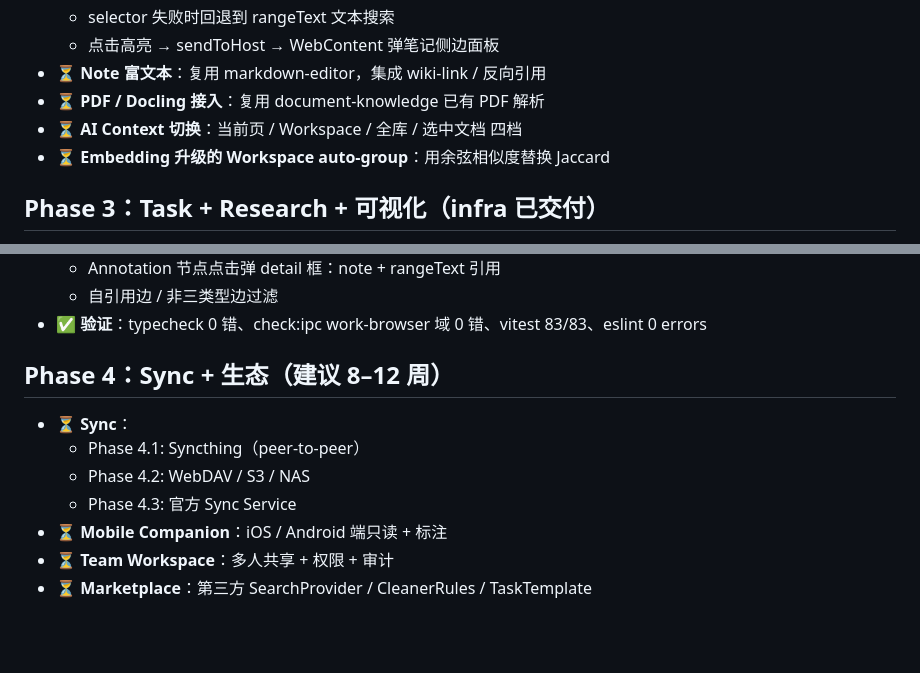
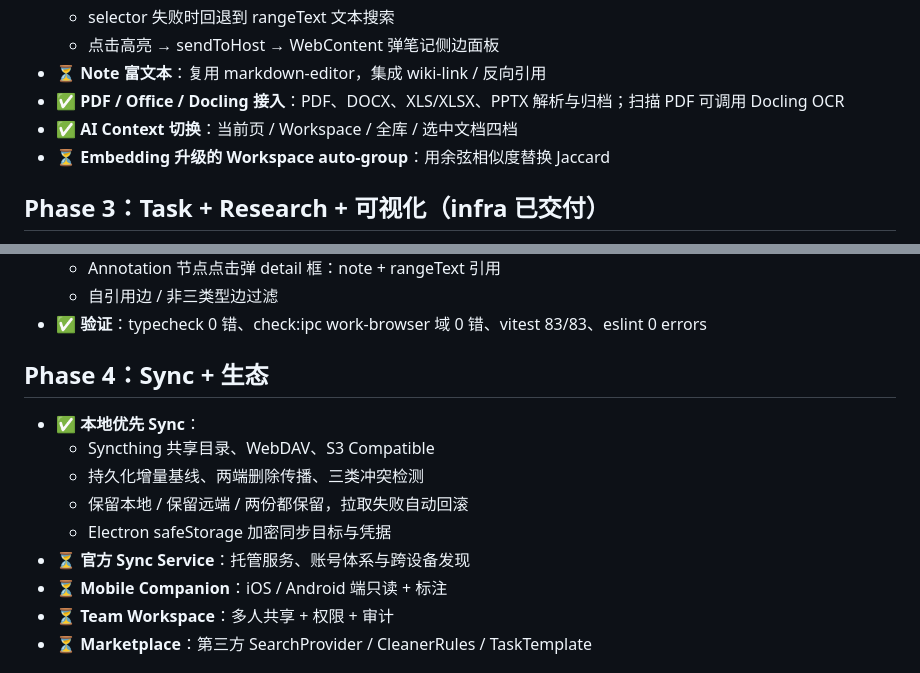
Before and after one commit to fengjutian/next-work-dashboard, a Markdown page: docs/work-browser/ROADMAP.md, 2 parts joined by grey strips. Drawn GitHub-style; blank space fills up the shorter version.

```diff
--- a/docs/work-browser/ROADMAP.md
+++ b/docs/work-browser/ROADMAP.md
@@ -66,8 +66,8 @@
   - selector 失败时回退到 rangeText 文本搜索
   - 点击高亮 → sendToHost → WebContent 弹笔记侧边面板
 - ⏳ **Note 富文本**：复用 markdown-editor，集成 wiki-link / 反向引用
-- ⏳ **PDF / Docling 接入**：复用 document-knowledge 已有 PDF 解析
-- ⏳ **AI Context 切换**：当前页 / Workspace / 全库 / 选中文档 四档
+- ✅ **PDF / Office / Docling 接入**：PDF、DOCX、XLS/XLSX、PPTX 解析与归档；扫描 PDF 可调用 Docling OCR
+- ✅ **AI Context 切换**：当前页 / Workspace / 全库 / 选中文档四档
 - ⏳ **Embedding 升级的 Workspace auto-group**：用余弦相似度替换 Jaccard
 
 ## Phase 3：Task + Research + 可视化（**infra 已交付**）
@@ -133,12 +133,14 @@
   - 自引用边 / 非三类型边过滤
 - ✅ **验证**：typecheck 0 错、check:ipc work-browser 域 0 错、vitest 83/83、eslint 0 errors
 
-## Phase 4：Sync + 生态（建议 8–12 周）
+## Phase 4：Sync + 生态
 
-- ⏳ **Sync**：
-  - Phase 4.1: Syncthing（peer-to-peer）
-  - Phase 4.2: WebDAV / S3 / NAS
-  - Phase 4.3: 官方 Sync Service
+- ✅ **本地优先 Sync**：
+  - Syncthing 共享目录、WebDAV、S3 Compatible
+  - 持久化增量基线、两端删除传播、三类冲突检测
+  - 保留本地 / 保留远端 / 两份都保留，拉取失败自动回滚
+  - Electron safeStorage 加密同步目标与凭据
+- ⏳ **官方 Sync Service**：托管服务、账号体系与跨设备发现
 - ⏳ **Mobile Companion**：iOS / Android 端只读 + 标注
 - ⏳ **Team Workspace**：多人共享 + 权限 + 审计
 - ⏳ **Marketplace**：第三方 SearchProvider / CleanerRules / TaskTemplate
```
Also changed, not shown: 2 other files.
